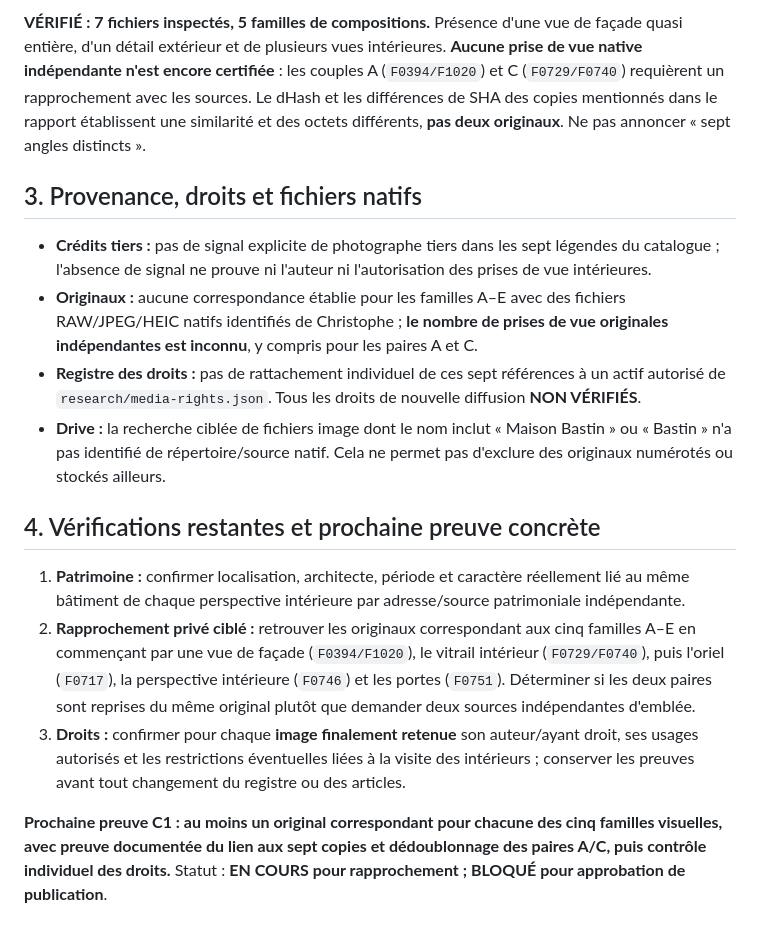
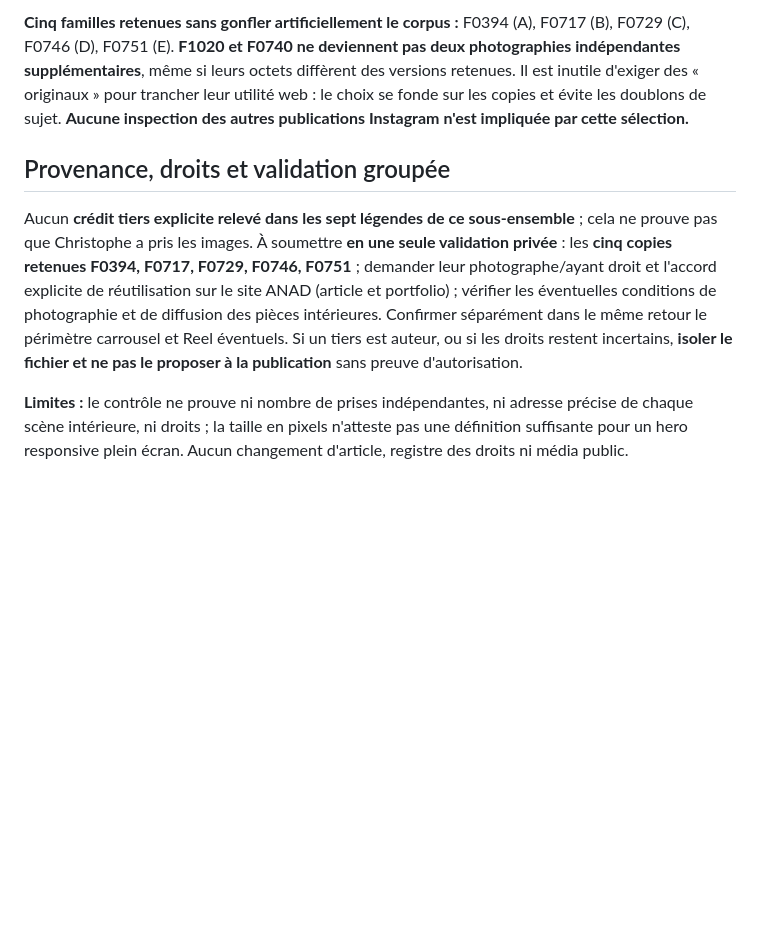
Before and after one commit to Theodore-Aspeel/artnouveau-site, a Markdown page: research/c1-candidates/maison-bastin-2026-09-21.md, the part around one of its changes. Drawn GitHub-style; blank space fills up the shorter version.

```diff
--- a/research/c1-candidates/maison-bastin-2026-09-21.md
+++ b/research/c1-candidates/maison-bastin-2026-09-21.md
@@ -22,17 +22,8 @@
 
-**VÉRIFIÉ : 7 fichiers inspectés, 5 familles de compositions.** Présence d'une vue de façade quasi entière, d'un détail extérieur et de plusieurs vues intérieures. **Aucune prise de vue native indépendante n'est encore certifiée** : les couples A (`F0394/F1020`) et C (`F0729/F0740`) requièrent un rapprochement avec les sources. Le dHash et les différences de SHA des copies mentionnés dans le rapport établissent une similarité et des octets différents, **pas deux originaux**. Ne pas annoncer « sept angles distincts ».
+**Cinq familles retenues sans gonfler artificiellement le corpus :** F0394 (A), F0717 (B), F0729 (C), F0746 (D), F0751 (E). **F1020 et F0740 ne deviennent pas deux photographies indépendantes supplémentaires**, même si leurs octets diffèrent des versions retenues. Il est inutile d'exiger des « originaux » pour trancher leur utilité web : le choix se fonde sur les copies et évite les doublons de sujet. **Aucune inspection des autres publications Instagram n'est impliquée par cette sélection.**
 
-## 3. Provenance, droits et fichiers natifs
+## Provenance, droits et validation groupée
 
-- **Crédits tiers :** pas de signal explicite de photographe tiers dans les sept légendes du catalogue ; l'absence de signal ne prouve ni l'auteur ni l'autorisation des prises de vue intérieures.
-- **Originaux :** aucune correspondance établie pour les familles A–E avec des fichiers RAW/JPEG/HEIC natifs identifiés de Christophe ; **le nombre de prises de vue originales indépendantes est inconnu**, y compris pour les paires A et C.
-- **Registre des droits :** pas de rattachement individuel de ces sept références à un actif autorisé de `research/media-rights.json`. Tous les droits de nouvelle diffusion **NON VÉRIFIÉS**.
-- **Drive :** la recherche ciblée de fichiers image dont le nom inclut « Maison Bastin » ou « Bastin » n'a pas identifié de répertoire/source natif. Cela ne permet pas d'exclure des originaux numérotés ou stockés ailleurs.
+Aucun **crédit tiers explicite relevé dans les sept légendes de ce sous-ensemble** ; cela ne prouve pas que Christophe a pris les images. À soumettre **en une seule validation privée** : les **cinq copies retenues F0394, F0717, F0729, F0746, F0751** ; demander leur photographe/ayant droit et l'accord explicite de réutilisation sur le site ANAD (article et portfolio) ; vérifier les éventuelles conditions de photographie et de diffusion des pièces intérieures. Confirmer séparément dans le même retour le périmètre carrousel et Reel éventuels. Si un tiers est auteur, ou si les droits restent incertains, **isoler le fichier et ne pas le proposer à la publication** sans preuve d'autorisation.
 
-## 4. Vérifications restantes et prochaine preuve concrète
-
-1. **Patrimoine :** confirmer localisation, architecte, période et caractère réellement lié au même bâtiment de chaque perspective intérieure par adresse/source patrimoniale indépendante.
-2. **Rapprochement privé ciblé :** retrouver les originaux correspondant aux cinq familles A–E en commençant par une vue de façade (`F0394/F1020`), le vitrail intérieur (`F0729/F0740`), puis l'oriel (`F0717`), la perspective intérieure (`F0746`) et les portes (`F0751`). Déterminer si les deux paires sont reprises du même original plutôt que demander deux sources indépendantes d'emblée.
-3. **Droits :** confirmer pour chaque **image finalement retenue** son auteur/ayant droit, ses usages autorisés et les restrictions éventuelles liées à la visite des intérieurs ; conserver les preuves avant tout changement du registre ou des articles.
-
-**Prochaine preuve C1 : au moins un original correspondant pour chacune des cinq familles visuelles, avec preuve documentée du lien aux sept copies et dédoublonnage des paires A/C, puis contrôle individuel des droits.** Statut : **EN COURS pour rapprochement ; BLOQUÉ pour approbation de publication**.
+**Limites :** le contrôle ne prouve ni nombre de prises indépendantes, ni adresse précise de chaque scène intérieure, ni droits ; la taille en pixels n'atteste pas une définition suffisante pour un hero responsive plein écran. Aucun changement d'article, registre des droits ni média public.
```
Also changed, not shown: other parts of research/c1-candidates/maison-bastin-2026-09-21.md (+15 -15 lines).
